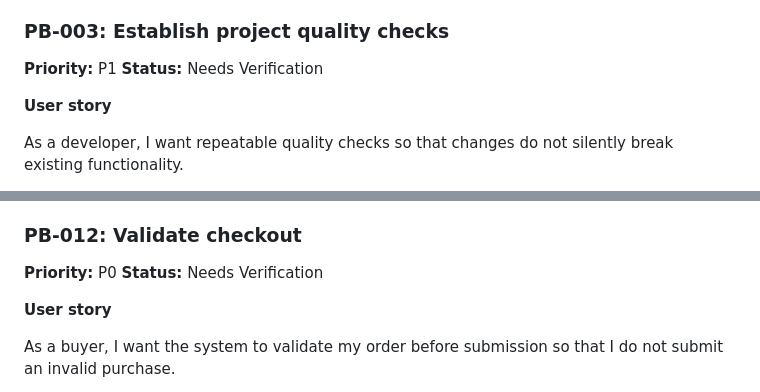
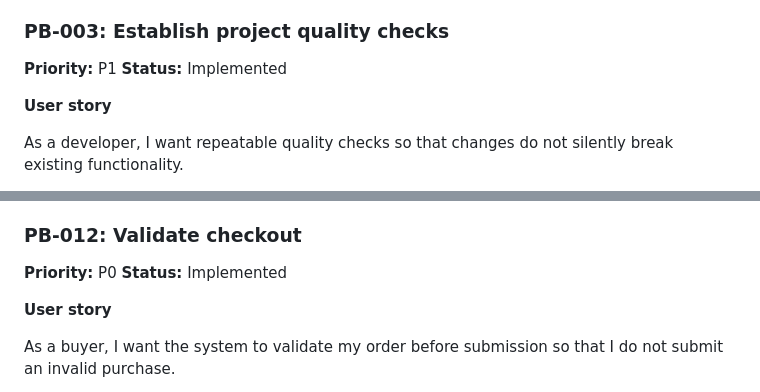
Before and after one commit to haleta-e/aau_campus_market, a Markdown page: docs/04-product-backlog-and-roadmap.md, 2 parts joined by grey strips. Rendered like a GitHub page.

Commit message:
docs(backlog): update PB-003 and PB-012 statuses to Implemented after test verification

```diff
--- a/docs/04-product-backlog-and-roadmap.md
+++ b/docs/04-product-backlog-and-roadmap.md
@@ -109,7 +109,7 @@ As a developer, I want the project to run consistently so that development and t
 ### PB-003: Establish project quality checks
 
 **Priority:** P1
-**Status:** Needs Verification
+**Status:** Implemented
 
 **User story**
 
@@ -289,7 +289,7 @@ As a buyer, I want to add, remove, and update products in my cart so that I can
 ### PB-012: Validate checkout
 
 **Priority:** P0
-**Status:** Needs Verification
+**Status:** Implemented
 
 **User story**
 
```
